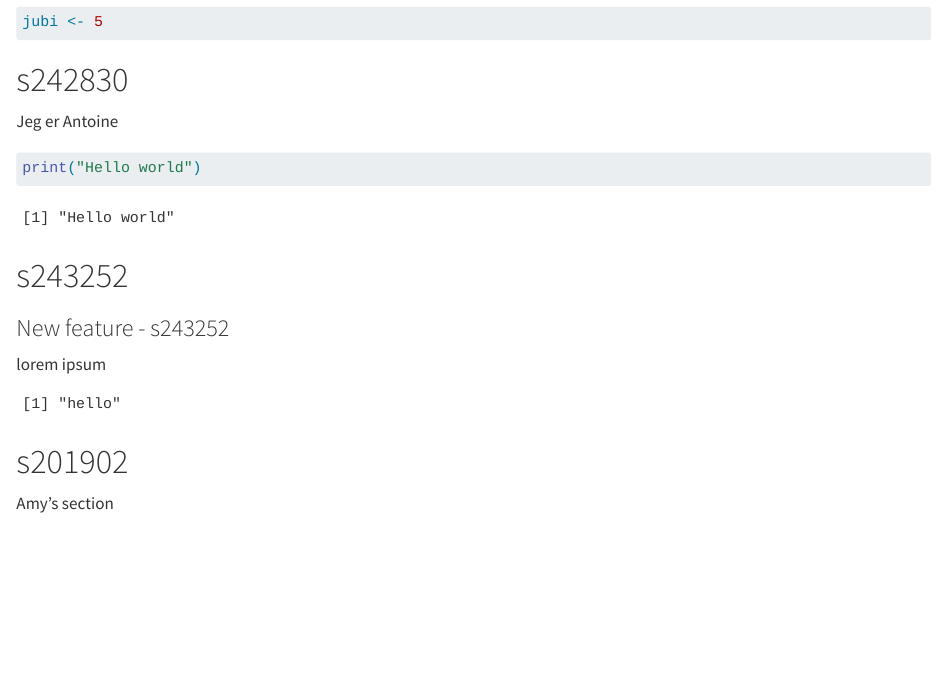
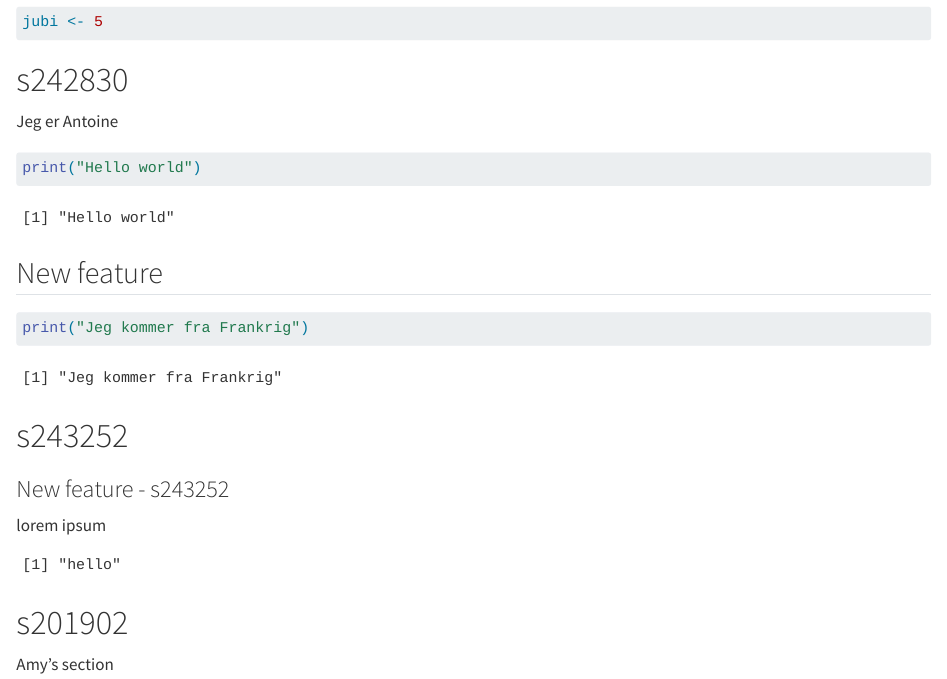
Before and after one commit to rforbiodatascience24/group20, a Quarto document (group_document.qmd): the page in a window 1100 px wide, from 170 px down. Rendered offline with R 4.5, knitr and Pandoc in place of Quarto, with nearby package versions.

Commit message:
New feature from 242830

````diff
--- a/group_document.qmd
+++ b/group_document.qmd
@@ -18,6 +18,12 @@ Jeg er Antoine
 
 ```{r}
 print("Hello world")
+```
+
+## New feature
+
+```{r}
+print("Jeg kommer fra Frankrig")
 ```
 
 # s243252
````
